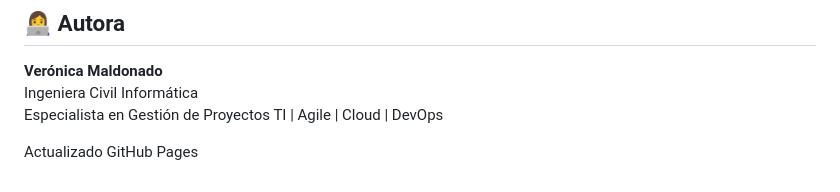
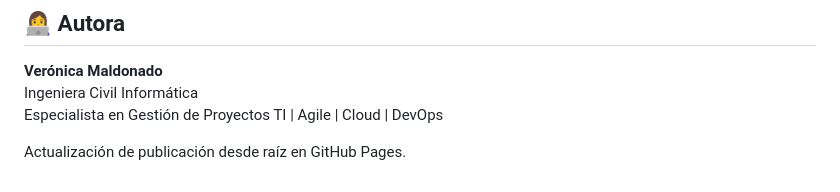
Before and after one commit to vermaldonado-ia/cloud-delivery-pipeline-portafolio, a Markdown page: index.md, the part around the change. Rendered like a GitHub page.

```diff
--- a/index.md
+++ b/index.md
@@ -158,4 +158,4 @@ Este proyecto demuestra:
 Ingeniera Civil Informática
 Especialista en Gestión de Proyectos TI | Agile | Cloud | DevOps
 
-Actualizado GitHub Pages
+Actualización de publicación desde raíz en GitHub Pages.
```
